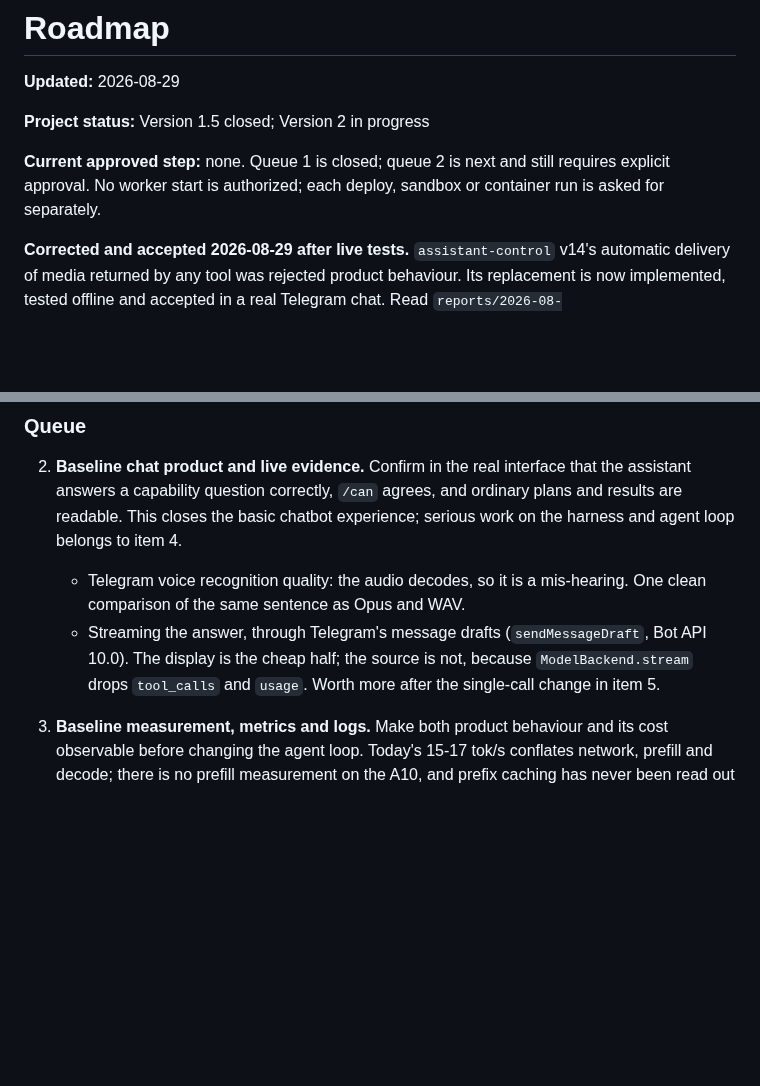
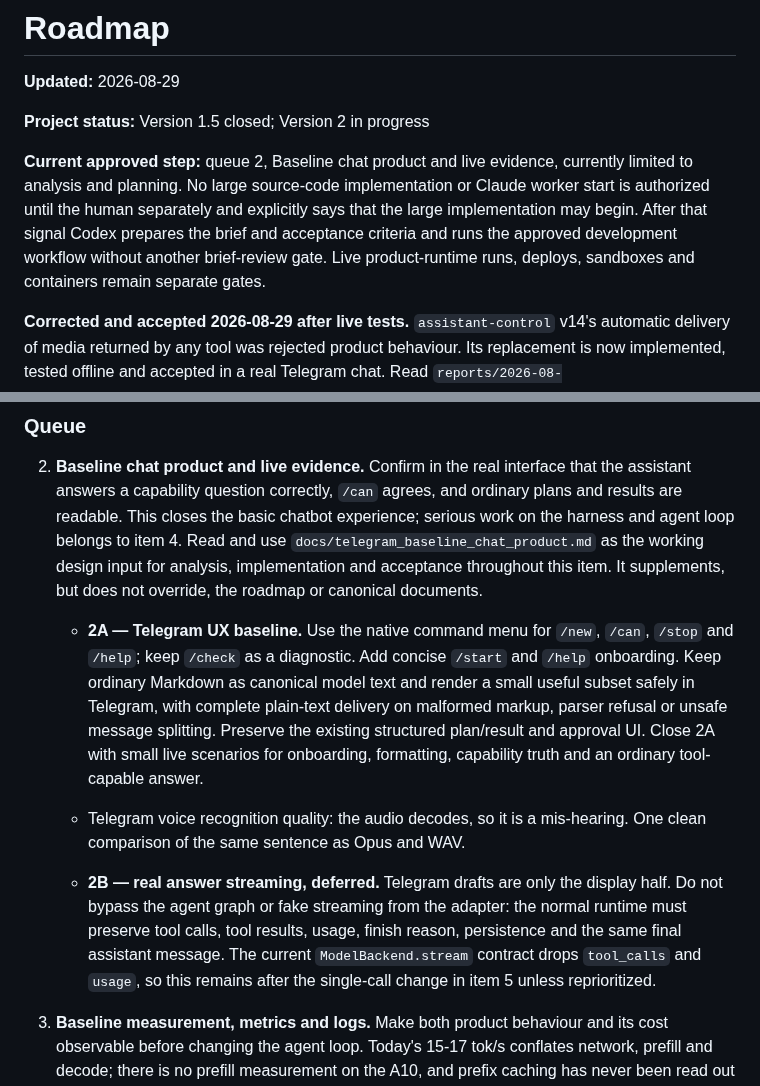
Before and after one commit to Grigoriy-V/local-multimodal-agent, a Markdown page: ROADMAP.md, 2 parts joined by grey strips. Rendered like a GitHub page; blank space fills up the shorter version.

Commit message:
Clarify Orca implementation authorization gates

```diff
--- a/ROADMAP.md
+++ b/ROADMAP.md
@@ -4,9 +4,13 @@
 
 **Project status:** Version 1.5 closed; Version 2 in progress
 
-**Current approved step:** none. Queue 1 is closed; queue 2 is next and still
-requires explicit approval. No worker start is authorized; each deploy, sandbox
-or container run is asked for separately.
+**Current approved step:** queue 2, Baseline chat product and live evidence,
+currently limited to analysis and planning. No large source-code implementation
+or Claude worker start is authorized until the human separately and explicitly
+says that the large implementation may begin. After that signal Codex prepares
+the brief and acceptance criteria and runs the approved development workflow
+without another brief-review gate. Live product-runtime runs, deploys, sandboxes
+and containers remain separate gates.
 
 **Corrected and accepted 2026-08-29 after live tests.** `assistant-control` v14's
 automatic delivery of media returned by any tool was rejected product behaviour.
@@ -127,13 +131,27 @@ Verified platform facts and cold-start evidence remain in
    that the assistant answers a capability question correctly, `/can` agrees,
    and ordinary plans and results are readable. This closes the basic chatbot
    experience; serious work on the harness and agent loop belongs to item 4.
+   Read and use `docs/telegram_baseline_chat_product.md` as the working design
+   input for analysis, implementation and acceptance throughout this item. It
+   supplements, but does not override, the roadmap or canonical documents.
+
+   - **2A — Telegram UX baseline.** Use the native command menu for `/new`,
+     `/can`, `/stop` and `/help`; keep `/check` as a diagnostic. Add concise
+     `/start` and `/help` onboarding. Keep ordinary Markdown as canonical model
+     text and render a small useful subset safely in Telegram, with complete
+     plain-text delivery on malformed markup, parser refusal or unsafe message
+     splitting. Preserve the existing structured plan/result and approval UI.
+     Close 2A with small live scenarios for onboarding, formatting, capability
+     truth and an ordinary tool-capable answer.
 
    - Telegram voice recognition quality: the audio decodes, so it is a
      mis-hearing. One clean comparison of the same sentence as Opus and WAV.
-   - Streaming the answer, through Telegram's message drafts
-     (`sendMessageDraft`, Bot API 10.0). The display is the cheap half; the
-     source is not, because `ModelBackend.stream` drops `tool_calls` and
-     `usage`. Worth more after the single-call change in item 5.
+   - **2B — real answer streaming, deferred.** Telegram drafts are only the
+     display half. Do not bypass the agent graph or fake streaming from the
+     adapter: the normal runtime must preserve tool calls, tool results, usage,
+     finish reason, persistence and the same final assistant message. The
+     current `ModelBackend.stream` contract drops `tool_calls` and `usage`, so
+     this remains after the single-call change in item 5 unless reprioritized.
 
 3. **Baseline measurement, metrics and logs.** Make both product behaviour and
    its cost observable before changing the agent loop. Today's 15-17 tok/s
```
Also changed, not shown: AGENTS.md (+24 -13 lines), 1 other file.
